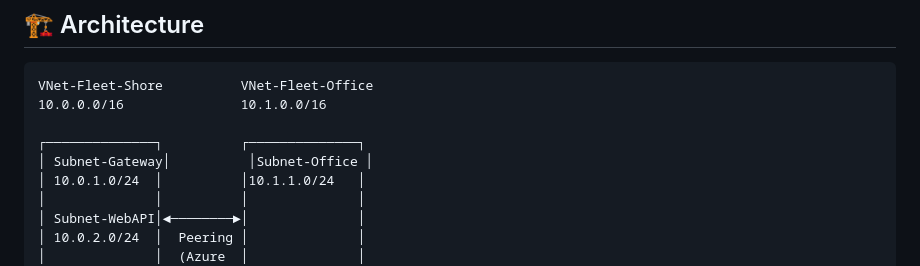
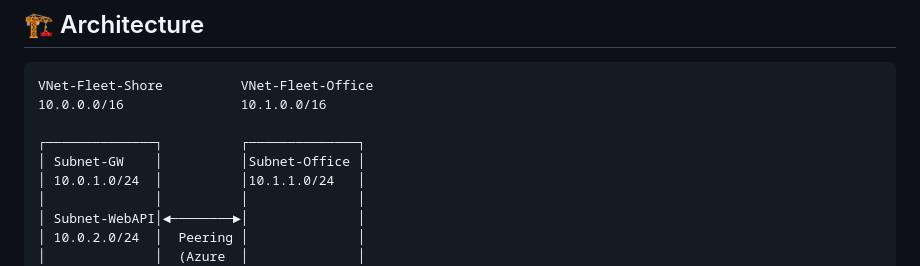
Before and after one commit to cm-sarath94-commits/azure-cloud-journey, a Markdown page: 02-networking/vnet-peering-lab/README.md, the part around the change. Rendered like a GitHub page.

```diff
--- a/02-networking/vnet-peering-lab/README.md
+++ b/02-networking/vnet-peering-lab/README.md
@@ -23,7 +23,7 @@ VNet-Fleet-Shore          VNet-Fleet-Office
 10.0.0.0/16               10.1.0.0/16
 
 ┌──────────────┐          ┌──────────────┐
-│ Subnet-Gateway│          │Subnet-Office │
+│ Subnet-GW    │          │Subnet-Office │
 │ 10.0.1.0/24  │          │10.1.1.0/24   │
 │              │          │              │
 │ Subnet-WebAPI│◄────────►│              │
```
